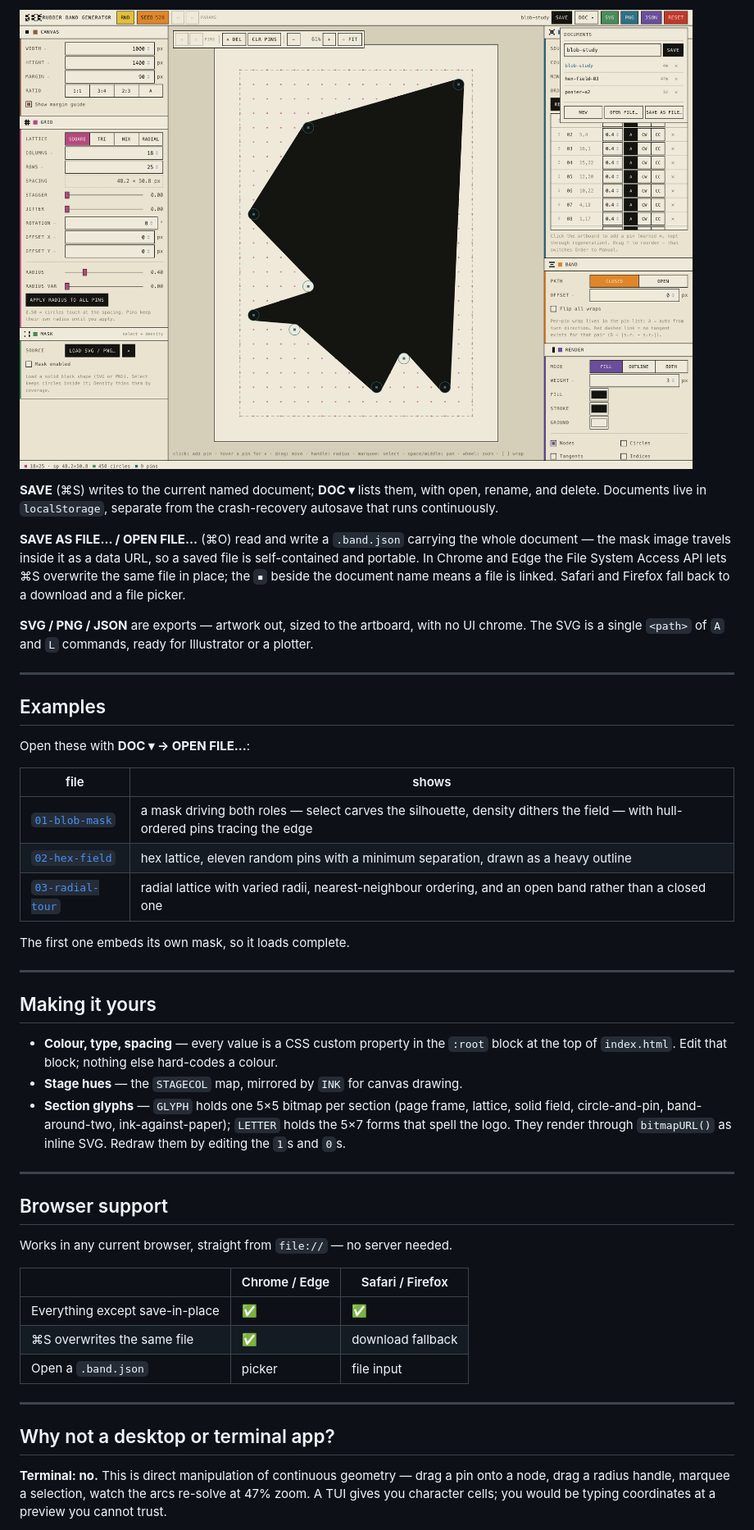
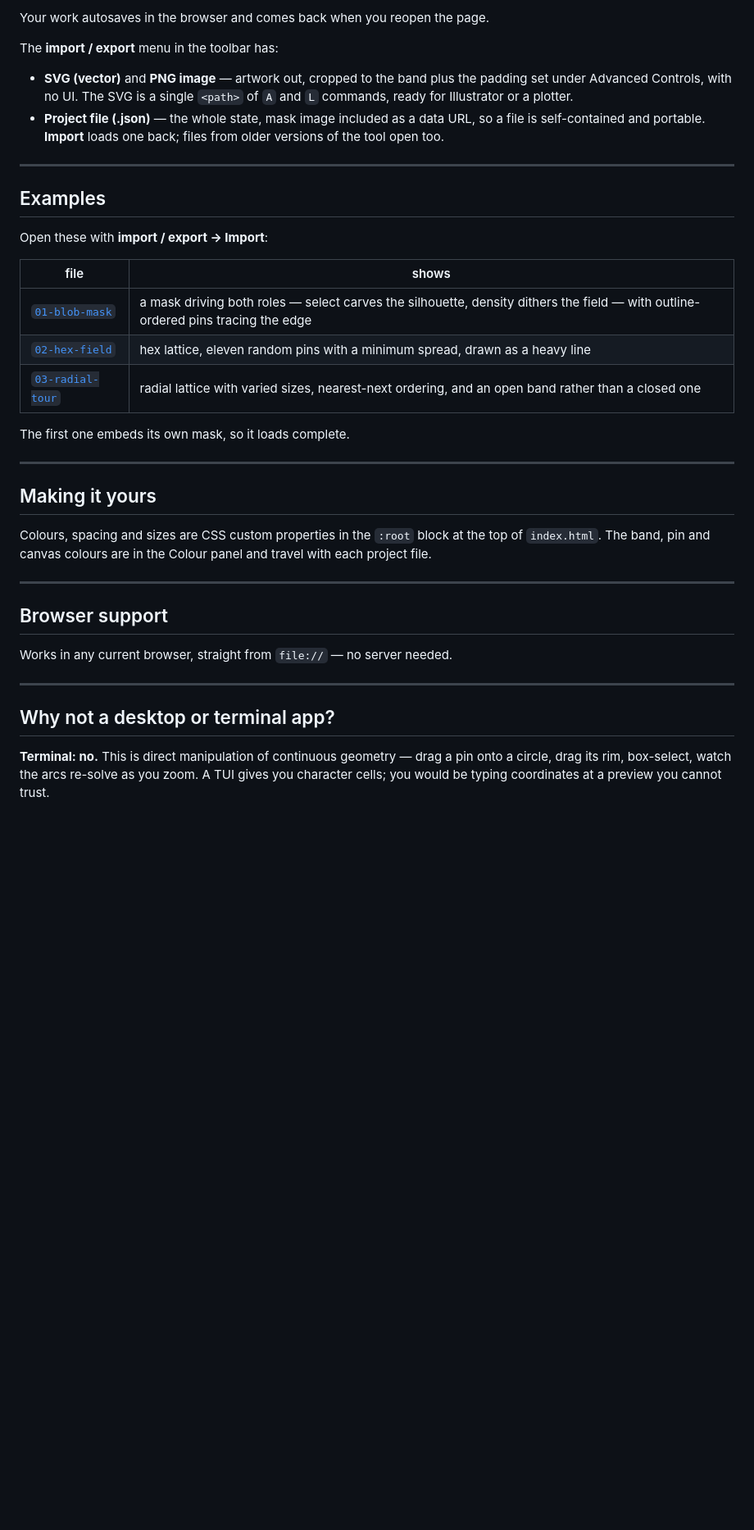
Before and after one commit to rosstopherkeen/rbg-armin, a Markdown page: README.md, the part around one of its changes. Shown at 82% size. Drawn GitHub-style; pictures changed too: docs/documents.png (deleted); blank space fills up the shorter version.

```diff
--- a/README.md
+++ b/README.md
@@ -156,30 +154,26 @@ Panel sections collapse; below 980px the left panel folds behind the ☰ toggle.
 
-![Documents](docs/documents.png)
+Your work autosaves in the browser and comes back when you reopen the page.
 
-**SAVE** (⌘S) writes to the current named document; **DOC ▾** lists them, with open, rename, and
-delete. Documents live in `localStorage`, separate from the crash-recovery autosave that runs
-continuously.
+The **import / export** menu in the toolbar has:
 
-**SAVE AS FILE… / OPEN FILE…** (⌘O) read and write a `.band.json` carrying the whole document —
-the mask image travels inside it as a data URL, so a saved file is self-contained and portable.
-In Chrome and Edge the File System Access API lets ⌘S overwrite the same file in place; the `▪`
-beside the document name means a file is linked. Safari and Firefox fall back to a download and
-a file picker.
-
-**SVG / PNG / JSON** are exports — artwork out, sized to the artboard, with no UI chrome. The SVG
-is a single `<path>` of `A` and `L` commands, ready for Illustrator or a plotter.
+- **SVG (vector)** and **PNG image** — artwork out, cropped to the band plus the padding set under
+  Advanced Controls, with no UI. The SVG is a single `<path>` of `A` and `L` commands, ready for
+  Illustrator or a plotter.
+- **Project file (.json)** — the whole state, mask image included as a data URL, so a file is
+  self-contained and portable. **Import** loads one back; files from older versions of the tool
+  open too.
 
 ---
 
 ## Examples
 
-Open these with **DOC ▾ → OPEN FILE…**:
+Open these with **import / export → Import**:
 
 | file | shows |
 |---|---|
-| [`01-blob-mask`](examples/01-blob-mask.band.json) | a mask driving both roles — select carves the silhouette, density dithers the field — with hull-ordered pins tracing the edge |
-| [`02-hex-field`](examples/02-hex-field.band.json) | hex lattice, eleven random pins with a minimum separation, drawn as a heavy outline |
-| [`03-radial-tour`](examples/03-radial-tour.band.json) | radial lattice with varied radii, nearest-neighbour ordering, and an open band rather than a closed one |
+| [`01-blob-mask`](examples/01-blob-mask.band.json) | a mask driving both roles — select carves the silhouette, density dithers the field — with outline-ordered pins tracing the edge |
+| [`02-hex-field`](examples/02-hex-field.band.json) | hex lattice, eleven random pins with a minimum spread, drawn as a heavy line |
+| [`03-radial-tour`](examples/03-radial-tour.band.json) | radial lattice with varied sizes, nearest-next ordering, and an open band rather than a closed one |
 
 The first one embeds its own mask, so it loads complete.
 
@@ -187,13 +181,9 @@ The first one embeds its own mask, so it loads complete.
 
 ## Making it yours
 
-- **Colour, type, spacing** — every value is a CSS custom property in the `:root` block at the
-  top of `index.html`. Edit that block; nothing else hard-codes a colour.
-- **Stage hues** — the `STAGECOL` map, mirrored by `INK` for canvas drawing.
-- **Section glyphs** — `GLYPH` holds one 5×5 bitmap per section (page frame, lattice, solid
-  field, circle-and-pin, band-around-two, ink-against-paper); `LETTER` holds the 5×7 forms that
-  spell the logo. They render through `bitmapURL()` as inline SVG. Redraw them by editing the
-  `1`s and `0`s.
+Colours, spacing and sizes are CSS custom properties in the `:root` block at the top of
+`index.html`. The band, pin and canvas colours are in the Colour panel and travel with each
+project file.
 
 ---
 
@@ -201,18 +191,12 @@ The first one embeds its own mask, so it loads complete.
 
 Works in any current browser, straight from `file://` — no server needed.
 
-| | Chrome / Edge | Safari / Firefox |
-|---|---|---|
-| Everything except save-in-place | ✅ | ✅ |
-| ⌘S overwrites the same file | ✅ | download fallback |
-| Open a `.band.json` | picker | file input |
-
 ---
 
 ## Why not a desktop or terminal app?
 
-**Terminal: no.** This is direct manipulation of continuous geometry — drag a pin onto a node,
-drag a radius handle, marquee a selection, watch the arcs re-solve at 47% zoom. A TUI gives you
-character cells; you would be typing coordinates at a preview you cannot trust.
+**Terminal: no.** This is direct manipulation of continuous geometry — drag a pin onto a circle,
+drag its rim, box-select, watch the arcs re-solve as you zoom. A TUI gives you character cells;
+you would be typing coordinates at a preview you cannot trust.
 
 **Tauri or Electron: packaging, not capability.** A wrapper would add a dock icon, native menus,
```
Also changed, not shown: other parts of README.md (+69 -71 lines), docs/construction.png (deleted), docs/hero.png, docs/mask.png, 4 other files.
